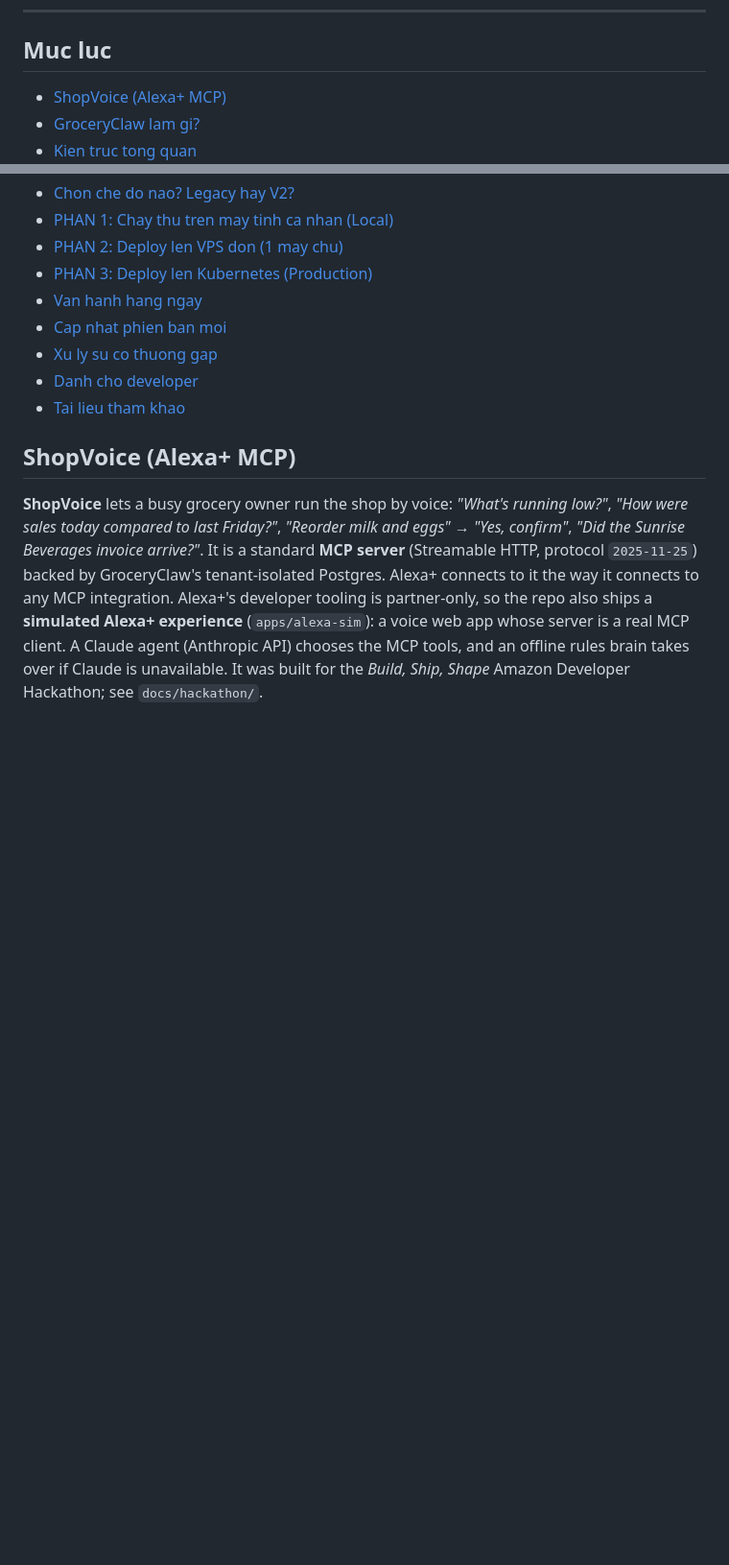
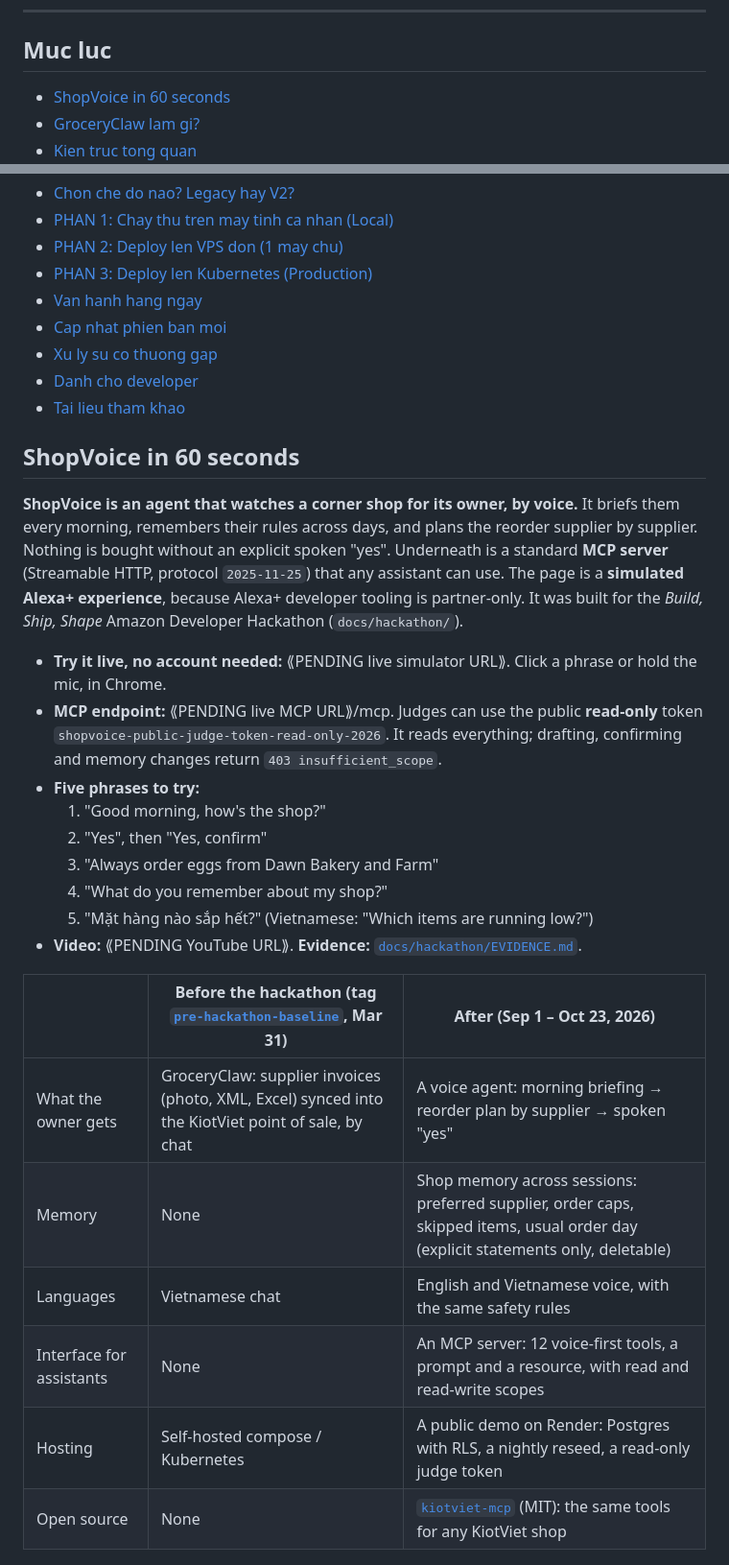
Before and after one commit to vansyson1308/groceryclaw, a Markdown page: README.md, 2 parts joined by grey strips. Shown at 96% size. Rendered like a GitHub page; blank space fills up the shorter version.

```diff
--- a/README.md
+++ b/README.md
@@ -12,7 +12,7 @@
 
 ## Muc luc
 
-- [ShopVoice (Alexa+ MCP)](#shopvoice-alexa-mcp)
+- [ShopVoice in 60 seconds](#shopvoice-in-60-seconds)
 - [GroceryClaw lam gi?](#groceryclaw-lam-gi)
 - [Kien truc tong quan](#kien-truc-tong-quan)
 - [Chon che do nao? Legacy hay V2?](#chon-che-do-nao-legacy-hay-v2)
@@ -25,9 +25,28 @@
 - [Danh cho developer](#danh-cho-developer)
 - [Tai lieu tham khao](#tai-lieu-tham-khao)
 
-## ShopVoice (Alexa+ MCP)
+## ShopVoice in 60 seconds
 
-**ShopVoice** lets a busy grocery owner run the shop by voice: *"What's running low?"*, *"How were sales today compared to last Friday?"*, *"Reorder milk and eggs"* → *"Yes, confirm"*, *"Did the Sunrise Beverages invoice arrive?"*. It is a standard **MCP server** (Streamable HTTP, protocol `2025-11-25`) backed by GroceryClaw's tenant-isolated Postgres. Alexa+ connects to it the way it connects to any MCP integration. Alexa+'s developer tooling is partner-only, so the repo also ships a **simulated Alexa+ experience** (`apps/alexa-sim`): a voice web app whose server is a real MCP client. A Claude agent (Anthropic API) chooses the MCP tools, and an offline rules brain takes over if Claude is unavailable. It was built for the *Build, Ship, Shape* Amazon Developer Hackathon; see `docs/hackathon/`.
+**ShopVoice is an agent that watches a corner shop for its owner, by voice.** It briefs them every morning, remembers their rules across days, and plans the reorder supplier by supplier. Nothing is bought without an explicit spoken "yes". Underneath is a standard **MCP server** (Streamable HTTP, protocol `2025-11-25`) that any assistant can use. The page is a **simulated Alexa+ experience**, because Alexa+ developer tooling is partner-only. It was built for the *Build, Ship, Shape* Amazon Developer Hackathon (`docs/hackathon/`).
+
+- **Try it live, no account needed:** ⟪PENDING live simulator URL⟫. Click a phrase or hold the mic, in Chrome.
+- **MCP endpoint:** ⟪PENDING live MCP URL⟫/mcp. Judges can use the public **read-only** token `shopvoice-public-judge-token-read-only-2026`. It reads everything; drafting, confirming and memory changes return `403 insufficient_scope`.
+- **Five phrases to try:**
+  1. "Good morning, how's the shop?"
+  2. "Yes", then "Yes, confirm"
+  3. "Always order eggs from Dawn Bakery and Farm"
+  4. "What do you remember about my shop?"
+  5. "Mặt hàng nào sắp hết?" (Vietnamese: "Which items are running low?")
+- **Video:** ⟪PENDING YouTube URL⟫. **Evidence:** [`docs/hackathon/EVIDENCE.md`](docs/hackathon/EVIDENCE.md).
+
+| | Before the hackathon (tag [`pre-hackathon-baseline`](https://github.com/vansyson1308/groceryclaw/tree/pre-hackathon-baseline), Mar 31) | After (Sep 1 – Oct 23, 2026) |
+|---|---|---|
+| What the owner gets | GroceryClaw: supplier invoices (photo, XML, Excel) synced into the KiotViet point of sale, by chat | A voice agent: morning briefing → reorder plan by supplier → spoken "yes" |
+| Memory | None | Shop memory across sessions: preferred supplier, order caps, skipped items, usual order day (explicit statements only, deletable) |
+| Languages | Vietnamese chat | English and Vietnamese voice, with the same safety rules |
+| Interface for assistants | None | An MCP server: 12 voice-first tools, a prompt and a resource, with read and read-write scopes |
+| Hosting | Self-hosted compose / Kubernetes | A public demo on Render: Postgres with RLS, a nightly reseed, a read-only judge token |
+| Open source | None | [`kiotviet-mcp`](https://github.com/vansyson1308/kiotviet-mcp) (MIT): the same tools for any KiotViet shop |
 
 ![ShopVoice architecture](docs/hackathon/architecture.png)
 
```
Also changed, not shown: other parts of README.md (+24 -7 lines).
